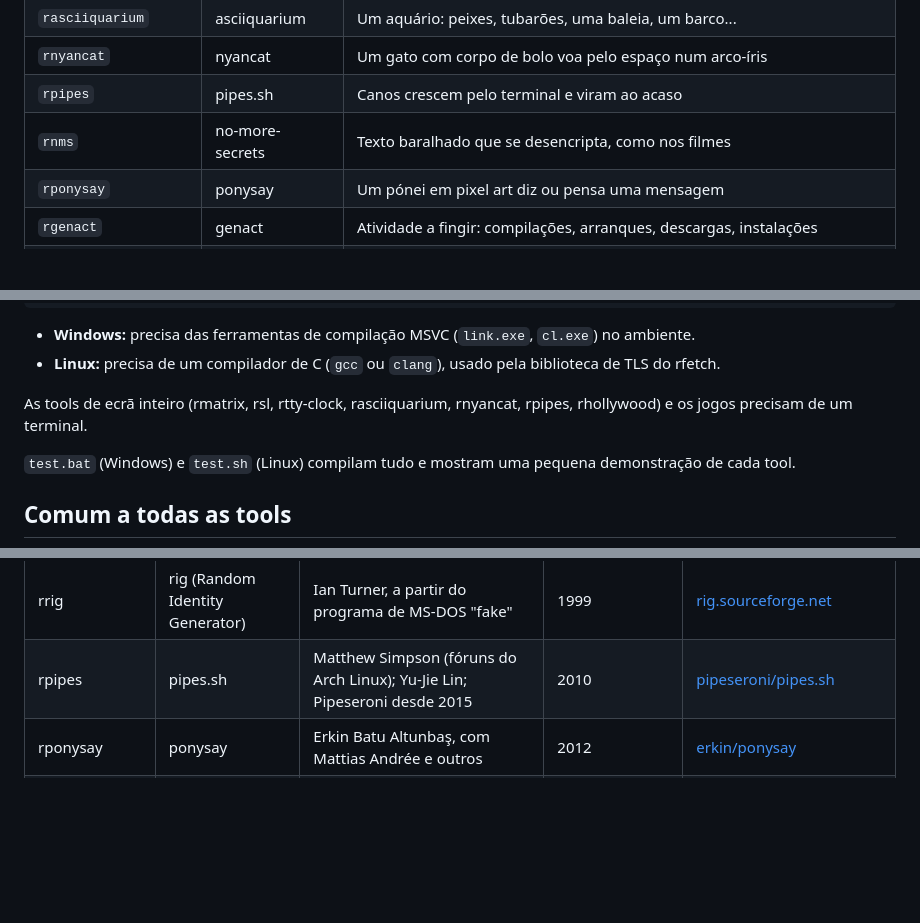
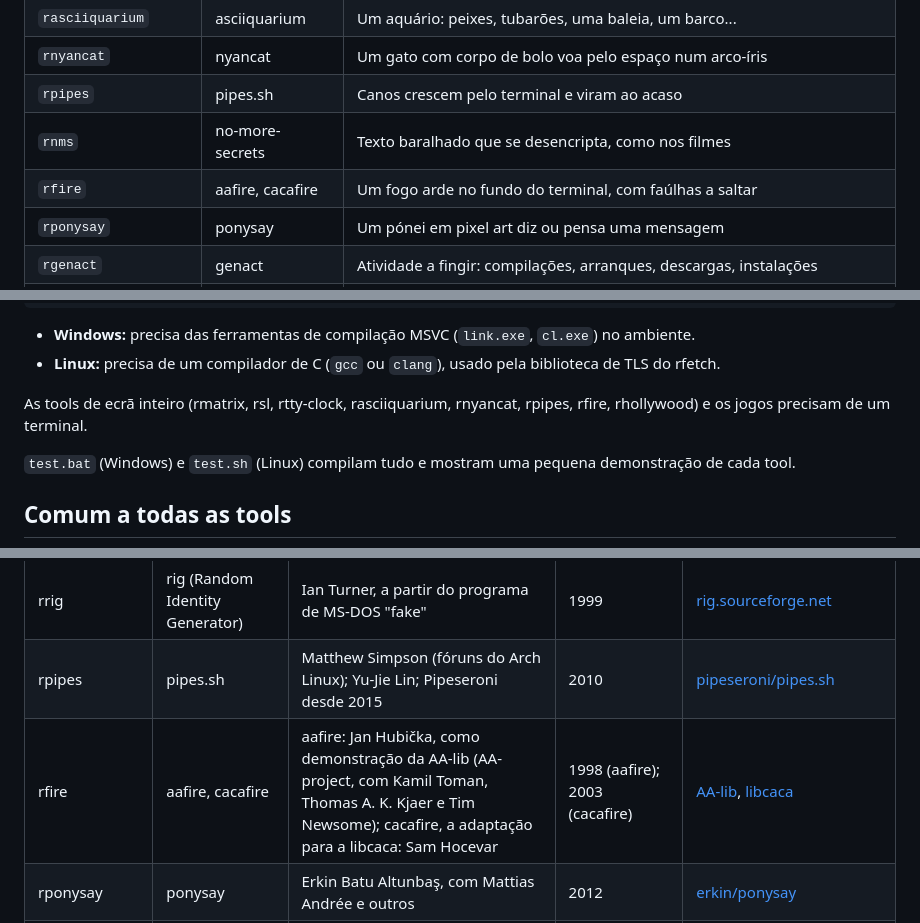
Before and after one commit to mcampilho/fun_tools, a Markdown page: README.pt.md, 3 parts joined by grey strips. Rendered like a GitHub page; blank space fills up the shorter version.

```diff
--- a/README.pt.md
+++ b/README.pt.md
@@ -24,6 +24,7 @@ Todas as tools começam por **r** (de Rust).
 | `rnyancat` | nyancat | Um gato com corpo de bolo voa pelo espaço num arco-íris |
 | `rpipes` | pipes.sh | Canos crescem pelo terminal e viram ao acaso |
 | `rnms` | no-more-secrets | Texto baralhado que se desencripta, como nos filmes |
+| `rfire` | aafire, cacafire | Um fogo arde no fundo do terminal, com faúlhas a saltar |
 | `rponysay` | ponysay | Um pónei em pixel art diz ou pensa uma mensagem |
 | `rgenact` | genact | Atividade a fingir: compilações, arranques, descargas, instalações |
 | `rhollywood` | hollywood | Painéis com atividade de "hacker" muito ocupada, como nos filmes |
@@ -86,7 +87,7 @@ cargo install --path .
 - **Windows:** precisa das ferramentas de compilação MSVC (`link.exe`, `cl.exe`) no ambiente.
 - **Linux:** precisa de um compilador de C (`gcc` ou `clang`), usado pela biblioteca de TLS do rfetch.
 
-As tools de ecrã inteiro (rmatrix, rsl, rtty-clock, rasciiquarium, rnyancat, rpipes, rhollywood) e os jogos precisam de um terminal.
+As tools de ecrã inteiro (rmatrix, rsl, rtty-clock, rasciiquarium, rnyancat, rpipes, rfire, rhollywood) e os jogos precisam de um terminal.
 
 `test.bat` (Windows) e `test.sh` (Linux) compilam tudo e mostram uma pequena demonstração de cada tool.
 
@@ -392,6 +421,7 @@ agradecimento aos seus autores.
 | rhollywood | hollywood | Dustin Kirkland | 2014 | [dustinkirkland/hollywood](https://github.com/dustinkirkland/hollywood) |
 | rrig | rig (Random Identity Generator) | Ian Turner, a partir do programa de MS-DOS "fake" | 1999 | [rig.sourceforge.net](https://rig.sourceforge.net/) |
 | rpipes | pipes.sh | Matthew Simpson (fóruns do Arch Linux); Yu-Jie Lin; Pipeseroni desde 2015 | 2010 | [pipeseroni/pipes.sh](https://github.com/pipeseroni/pipes.sh) |
+| rfire | aafire, cacafire | aafire: Jan Hubička, como demonstração da AA-lib (AA-project, com Kamil Toman, Thomas A. K. Kjaer e Tim Newsome); cacafire, a adaptação para a libcaca: Sam Hocevar | 1998 (aafire); 2003 (cacafire) | [AA-lib](https://aa-project.sourceforge.net/aalib/), [libcaca](https://github.com/cacalabs/libcaca) |
 | rponysay | ponysay | Erkin Batu Altunbaş, com Mattias Andrée e outros | 2012 | [erkin/ponysay](https://github.com/erkin/ponysay) |
 | rnms | no-more-secrets | Brian Barto (bartobri); o efeito vem do filme *Sneakers* (1992) | 2016 | [bartobri/no-more-secrets](https://github.com/bartobri/no-more-secrets) |
 | rgenact | genact | Sven-Hendrik Haase (svenstaro) | 2018 (primeira versão no crates.io) | [svenstaro/genact](https://github.com/svenstaro/genact) |
```
Also changed, not shown: other parts of README.pt.md (+31 -1 lines), README.md (+34 -2 lines), docs/fire.png (added), 3 other files.
